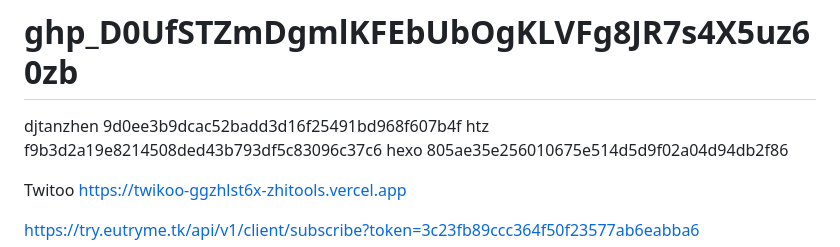
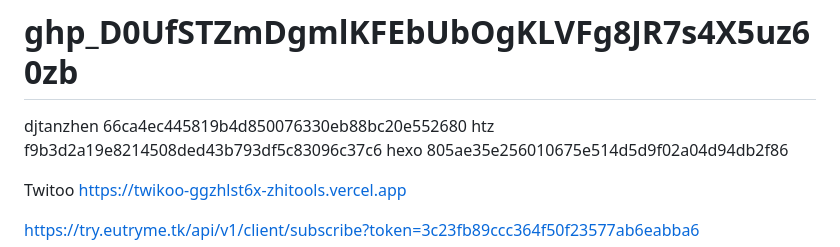
Before and after one commit to ZHITOOLS/back, a Markdown page: README.md, the part around the change. Drawn GitHub-style.

```diff
--- a/README.md
+++ b/README.md
@@ -1,6 +1,6 @@
 # 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0zb
 djtanzhen
-9d0ee3b9dcac52badd3d16f25491bd968f607b4f
+66ca4ec445819b4d850076330eb88bc20e552680
 htz
 f9b3d2a19e8214508ded43b793df5c83096c37c6
 hexo
```
